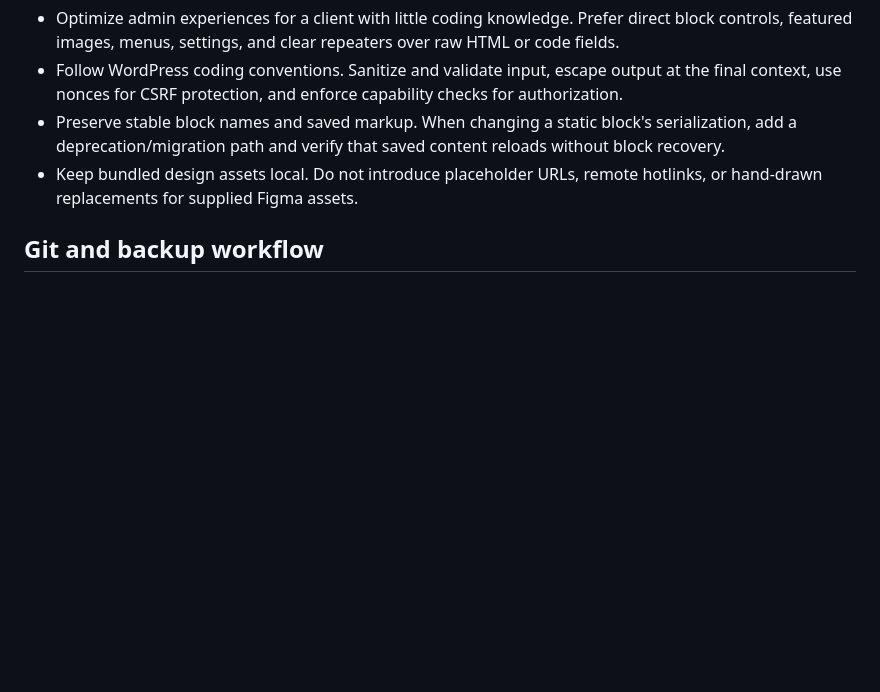
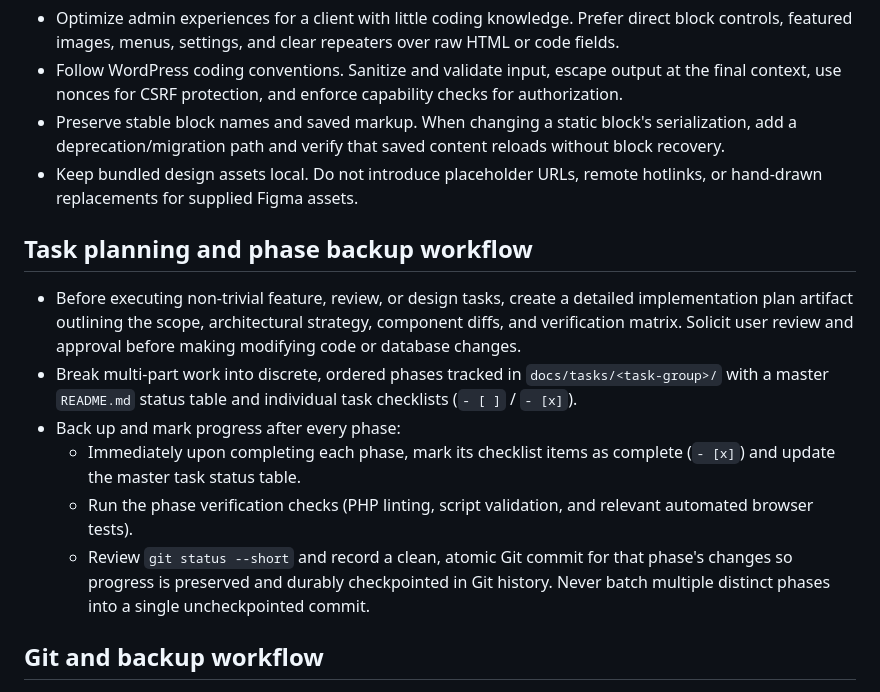
Before and after one commit to carsonak/lakehub-social-wp, a Markdown page: AGENTS.md, the part around the change. Drawn GitHub-style; blank space fills up the shorter version.

Commit message:
Docs: Add task planning and phase backup workflow to AGENTS.md

```diff
--- a/AGENTS.md
+++ b/AGENTS.md
@@ -34,6 +34,15 @@
 - Preserve stable block names and saved markup. When changing a static block's serialization, add a deprecation/migration path and verify that saved content reloads without block recovery.
 - Keep bundled design assets local. Do not introduce placeholder URLs, remote hotlinks, or hand-drawn replacements for supplied Figma assets.
 
+## Task planning and phase backup workflow
+
+- Before executing non-trivial feature, review, or design tasks, create a detailed implementation plan artifact outlining the scope, architectural strategy, component diffs, and verification matrix. Solicit user review and approval before making modifying code or database changes.
+- Break multi-part work into discrete, ordered phases tracked in `docs/tasks/<task-group>/` with a master `README.md` status table and individual task checklists (`- [ ]` / `- [x]`).
+- Back up and mark progress after every phase:
+  - Immediately upon completing each phase, mark its checklist items as complete (`- [x]`) and update the master task status table.
+  - Run the phase verification checks (PHP linting, script validation, and relevant automated browser tests).
+  - Review `git status --short` and record a clean, atomic Git commit for that phase's changes so progress is preserved and durably checkpointed in Git history. Never batch multiple distinct phases into a single uncheckpointed commit.
+
 ## Git and backup workflow
 
 - Use WordPress Studio to manage this repository as the canonical local site. Studio owns the ignored `wp-config.php`, SQLite drop-in/integration, local database, runtime, and temporary preview packaging.
```
